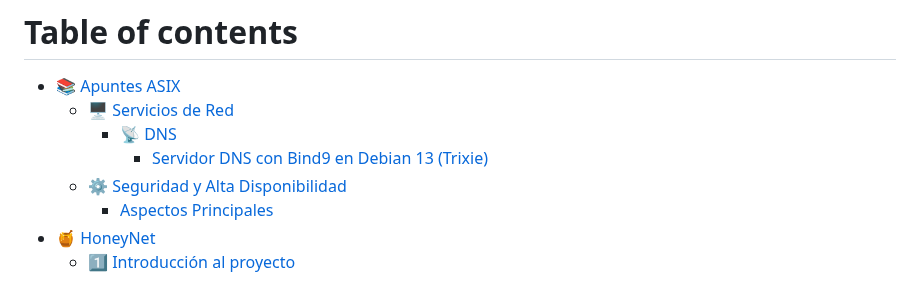
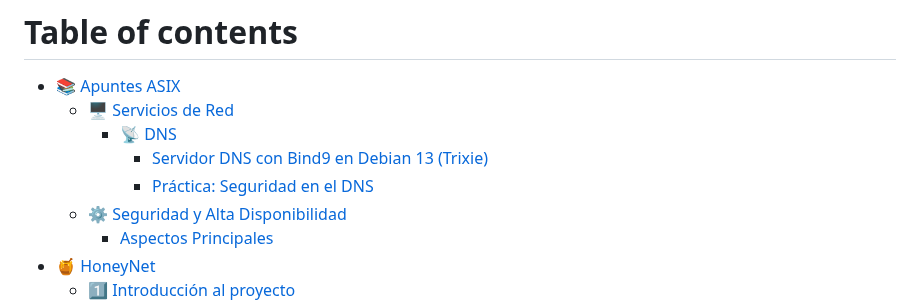
Before and after one commit to alexnaranjooo/APUNTES-ASIX, a Markdown page: docs/SUMMARY.md, the part around the change. Rendered like a GitHub page.

Commit message:
GITBOOK-21: change request with no subject merged in GitBook

```diff
--- a/docs/SUMMARY.md
+++ b/docs/SUMMARY.md
@@ -4,6 +4,7 @@
   * [🖥️ Servicios de Red](apuntes-asix/servicios-de-red/README.md)
     * [📡 DNS](apuntes-asix/servicios-de-red/dns/README.md)
       * [Servidor DNS con Bind9 en Debian 13 (Trixie)](apuntes-asix/servicios-de-red/dns/servidor-dns-con-bind9-en-debian-13-trixie.md)
+      * [Práctica: Seguridad en el DNS](apuntes-asix/servicios-de-red/dns/practica-seguridad-en-el-dns.md)
   * [⚙️ Seguridad y Alta Disponibilidad](apuntes-asix/seguridad-y-alta-disponibilidad/README.md)
     * [Aspectos Principales](apuntes-asix/seguridad-y-alta-disponibilidad/aspectos-principales.md)
 * [🍯 HoneyNet](honeynet/README.md)
```
Also changed, not shown: docs/.gitbook/assets/image (19).png (added), docs/.gitbook/assets/image (20).png (added), docs/.gitbook/assets/image (21).png (added), 1 other file.
